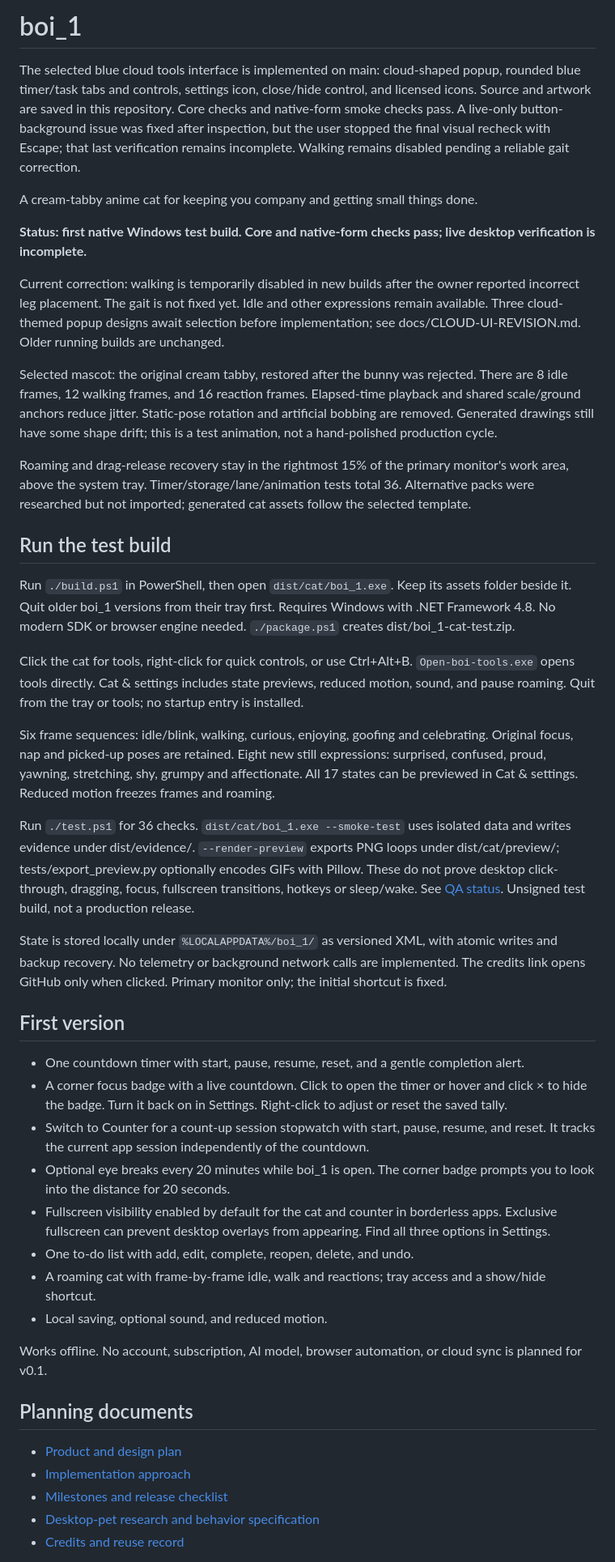
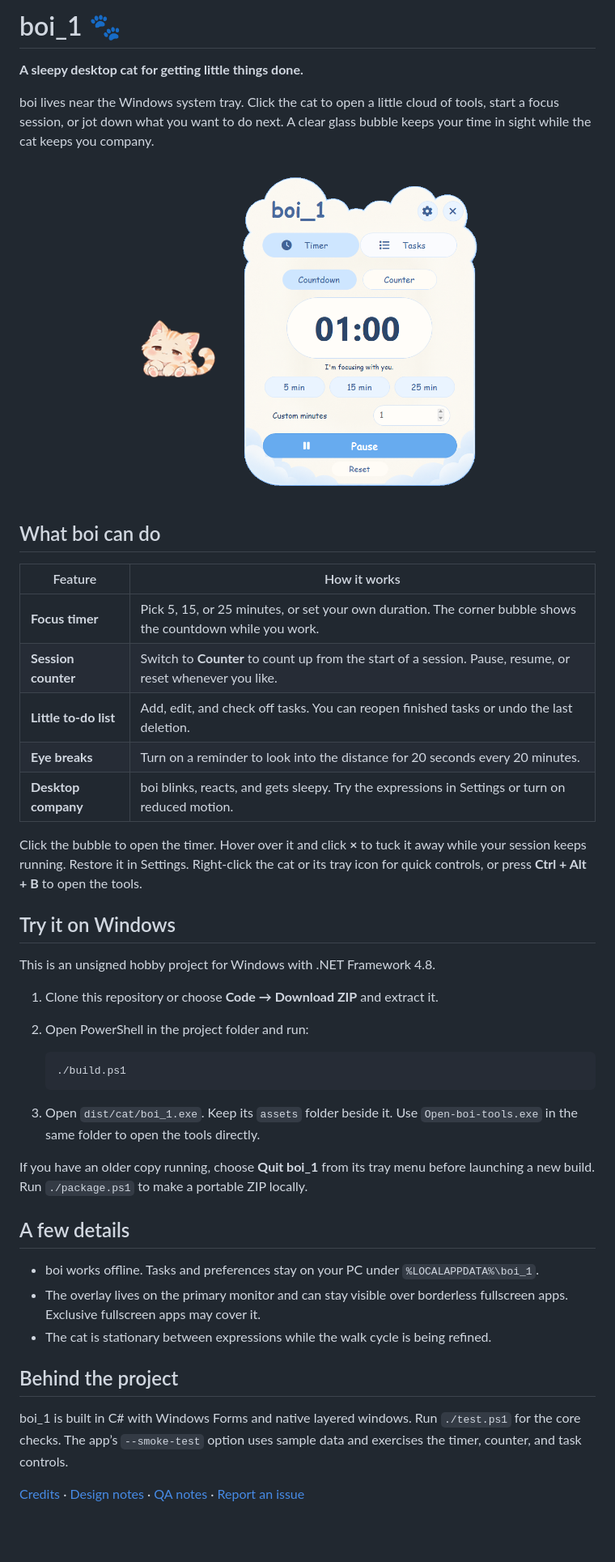
Before and after one commit to SuwajAryal/boi_1, a Markdown page: README.md, the part around one of its changes. Shown at 81% size. GitHub-like rendering; pictures changed too: docs/media/boi-idle.png (added), docs/media/focus-timer.png (added); blank space fills up the shorter version.

Commit message:
Present boi_1 as a Windows desktop pet project

````diff
--- a/README.md
+++ b/README.md
@@ -1,47 +1,50 @@
-# boi_1
+# boi_1 🐾
 
-The selected blue cloud tools interface is implemented on main: cloud-shaped popup, rounded blue timer/task tabs and controls, settings icon, close/hide control, and licensed icons. Source and artwork are saved in this repository. Core checks and native-form smoke checks pass. A live-only button-background issue was fixed after inspection, but the user stopped the final visual recheck with Escape; that last verification remains incomplete. Walking remains disabled pending a reliable gait correction.
+**A sleepy desktop cat for getting little things done.**
 
-A cream-tabby anime cat for keeping you company and getting small things done.
+boi lives near the Windows system tray. Click the cat to open a little cloud of tools, start a focus session, or jot down what you want to do next. A clear glass bubble keeps your time in sight while the cat keeps you company.
 
-**Status: first native Windows test build. Core and native-form checks pass; live desktop verification is incomplete.**
+<p align="center">
+  <img src="docs/media/boi-idle.png" width="125" alt="boi, a sleepy cream tabby with a curled tail">
+  <img src="docs/media/focus-timer.png" width="315" alt="boi_1's cloud-shaped focus panel with a countdown and a Counter tab">
+</p>
 
-Current correction: walking is temporarily disabled in new builds after the owner reported incorrect leg placement. The gait is not fixed yet. Idle and other expressions remain available. Three cloud-themed popup designs await selection before implementation; see docs/CLOUD-UI-REVISION.md. Older running builds are unchanged.
+## What boi can do
 
-Selected mascot: the original cream tabby, restored after the bunny was rejected. There are 8 idle frames, 12 walking frames, and 16 reaction frames. Elapsed-time playback and shared scale/ground anchors reduce jitter. Static-pose rotation and artificial bobbing are removed. Generated drawings still have some shape drift; this is a test animation, not a hand-polished production cycle.
+| Feature | How it works |
+| --- | --- |
+| **Focus timer** | Pick 5, 15, or 25 minutes, or set your own duration. The corner bubble shows the countdown while you work. |
+| **Session counter** | Switch to **Counter** to count up from the start of a session. Pause, resume, or reset whenever you like. |
+| **Little to-do list** | Add, edit, and check off tasks. You can reopen finished tasks or undo the last deletion. |
+| **Eye breaks** | Turn on a reminder to look into the distance for 20 seconds every 20 minutes. |
+| **Desktop company** | boi blinks, reacts, and gets sleepy. Try the expressions in Settings or turn on reduced motion. |
 
-Roaming and drag-release recovery stay in the rightmost 15% of the primary monitor's work area, above the system tray. Timer/storage/lane/animation tests total 36. Alternative packs were researched but not imported; generated cat assets follow the selected template.
+Click the bubble to open the timer. Hover over it and click **×** to tuck it away while your session keeps running. Restore it in Settings. Right-click the cat or its tray icon for quick controls, or press **Ctrl + Alt + B** to open the tools.
 
-## Run the test build
+## Try it on Windows
 
-Run `./build.ps1` in PowerShell, then open `dist/cat/boi_1.exe`. Keep its assets folder beside it. Quit older boi_1 versions from their tray first. Requires Windows with .NET Framework 4.8. No modern SDK or browser engine needed. `./package.ps1` creates dist/boi_1-cat-test.zip.
+This is an unsigned hobby project for Windows with .NET Framework 4.8.
 
-Click the cat for tools, right-click for quick controls, or use Ctrl+Alt+B. `Open-boi-tools.exe` opens tools directly. Cat & settings includes state previews, reduced motion, sound, and pause roaming. Quit from the tray or tools; no startup entry is installed.
+1. Clone this repository or choose **Code → Download ZIP** and extract it.
+2. Open PowerShell in the project folder and run:
 
-Six frame sequences: idle/blink, walking, curious, enjoying, goofing and celebrating. Original focus, nap and picked-up poses are retained. Eight new still expressions: surprised, confused, proud, yawning, stretching, shy, grumpy and affectionate. All 17 states can be previewed in Cat & settings. Reduced motion freezes frames and roaming.
+   ```powershell
+   ./build.ps1
+   ```
 
-Run `./test.ps1` for 36 checks. `dist/cat/boi_1.exe --smoke-test` uses isolated data and writes evidence under dist/evidence/. `--render-preview` exports PNG loops under dist/cat/preview/; tests/export_preview.py optionally encodes GIFs with Pillow. These do not prove desktop click-through, dragging, focus, fullscreen transitions, hotkeys or sleep/wake. See [QA status](design-qa.md). Unsigned test build, not a production release.
+3. Open `dist/cat/boi_1.exe`. Keep its `assets` folder beside it. Use `Open-boi-tools.exe` in the same folder to open the tools directly.
 
-State is stored locally under `%LOCALAPPDATA%/boi_1/` as versioned XML, with atomic writes and backup recovery. No telemetry or background network calls are implemented. The credits link opens GitHub only when clicked. Primary monitor only; the initial shortcut is fixed.
+If you have an older copy running, choose **Quit boi_1** from its tray menu before launching a new build. Run `./package.ps1` to make a portable ZIP locally.
 
-## First version
+## A few details
 
-- One countdown timer with start, pause, resume, reset, and a gentle completion alert.
-- A corner focus badge with a live countdown. Click to open the timer or hover and click × to hide the badge. Turn it back on in Settings. Right-click to adjust or reset the saved tally.
-- Switch to Counter for a count-up session stopwatch with start, pause, resume, and reset. It tracks the current app session independently of the countdown.
-- Optional eye breaks every 20 minutes while boi_1 is open. The corner badge prompts you to look into the distance for 20 seconds.
-- Fullscreen visibility enabled by default for the cat and counter in borderless apps. Exclusive fullscreen can prevent desktop overlays from appearing. Find all three options in Settings.
-- One to-do list with add, edit, complete, reopen, delete, and undo.
-- A roaming cat with frame-by-frame idle, walk and reactions; tray access and a show/hide shortcut.
-- Local saving, optional sound, and reduced motion.
+- boi works offline. Tasks and preferences stay on your PC under `%LOCALAPPDATA%\boi_1`.
+- The overlay lives on the primary monitor and can stay visible over borderless fullscreen apps. Exclusive fullscreen apps may cover it.
+- The cat is stationary between expressions while the walk cycle is being refined.
 
-Works offline. No account, subscription, AI model, browser automation, or cloud sync is planned for v0.1.
+## Behind the project
 
-## Planning documents
+boi_1 is built in C# with Windows Forms and native layered windows. Run `./test.ps1` for the core checks. The app’s `--smoke-test` option uses sample data and exercises the timer, counter, and task controls.
 
-- [Product and design plan](docs/PLAN.md)
-- [Implementation approach](docs/TECHNICAL.md)
-- [Milestones and release checklist](docs/ROADMAP.md)
-- [Desktop-pet research and behavior specification](docs/DESKTOP-PET.md)
-- [Credits and reuse record](CREDITS.md)
+[Credits](CREDITS.md) · [Design notes](docs/DESKTOP-PET.md) · [QA notes](design-qa.md) · [Report an issue](https://github.com/SuwajAryal/boi_1/issues)
 
````
Also changed, not shown: other parts of README.md (+1 -13 lines).
